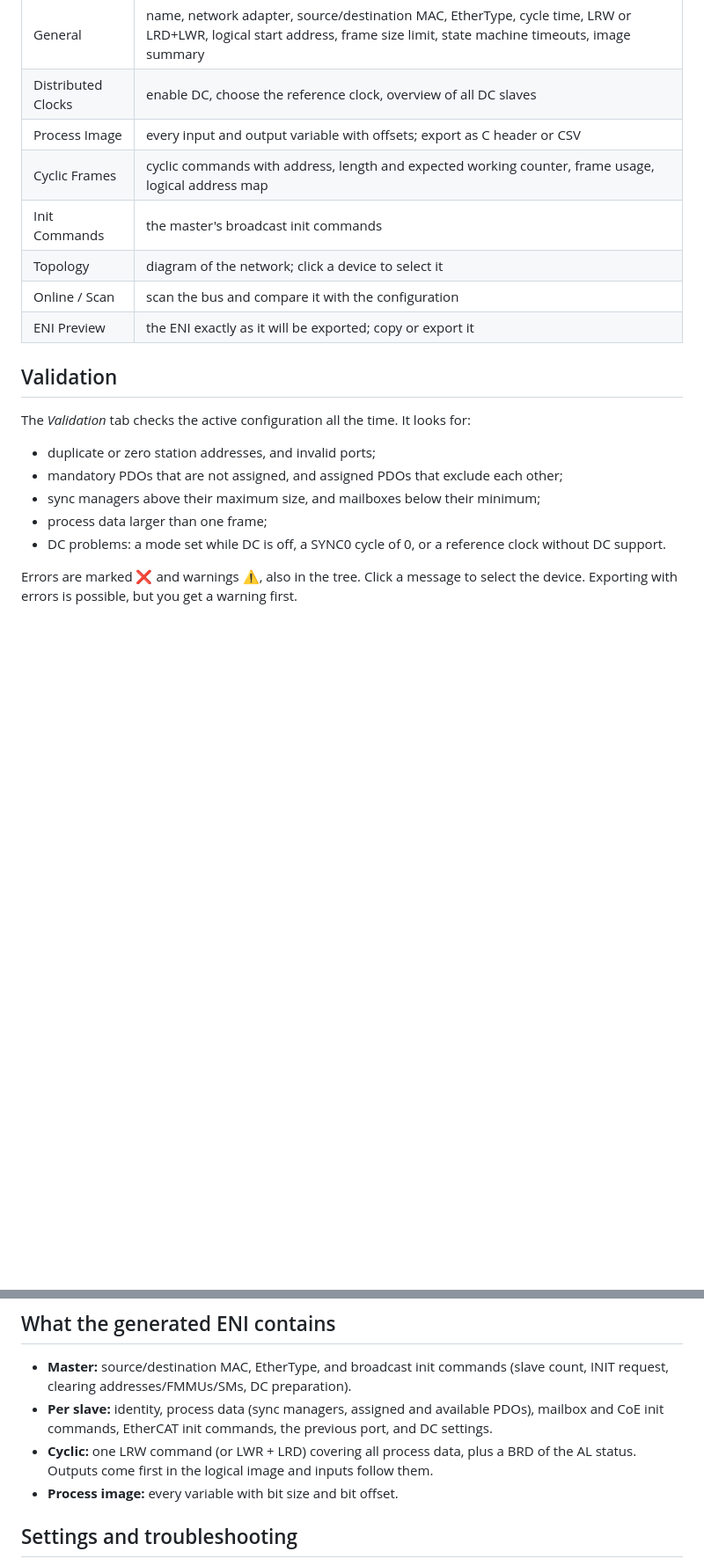
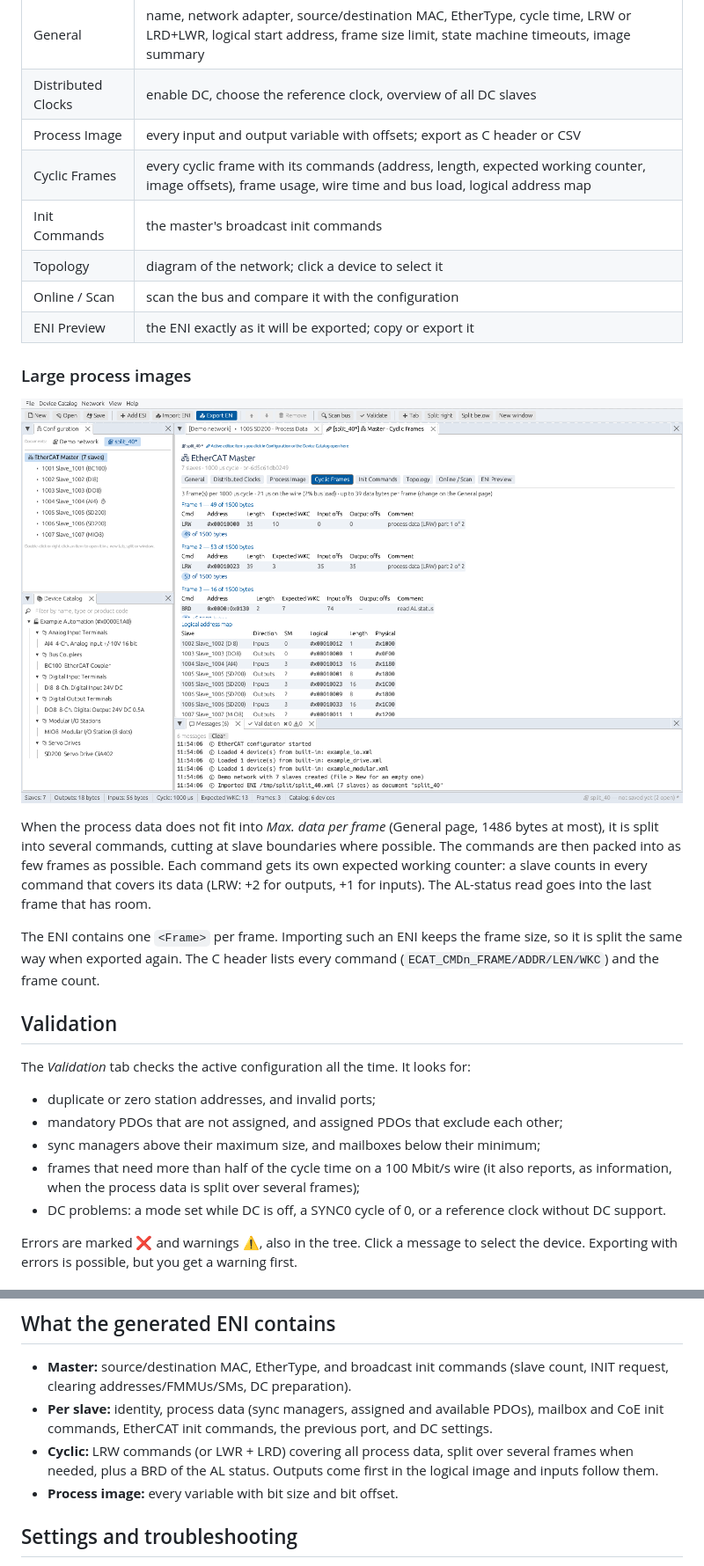
Before and after one commit to brukg/ecat-configurator, a Markdown page: docs/USER_GUIDE.md, 2 parts joined by grey strips. Shown at 88% size. Rendered like a GitHub page; pictures changed too: docs/images/frames.png (added); blank space fills up the shorter version.

```diff
--- a/docs/USER_GUIDE.md
+++ b/docs/USER_GUIDE.md
@@ -176,11 +176,26 @@ The raw bytes written to the sync manager (0x0800+) and FMMU (0x0600+) registers
 | General | name, network adapter, source/destination MAC, EtherType, cycle time, LRW or LRD+LWR, logical start address, frame size limit, state machine timeouts, image summary |
 | Distributed Clocks | enable DC, choose the reference clock, overview of all DC slaves |
 | Process Image | every input and output variable with offsets; export as C header or CSV |
-| Cyclic Frames | cyclic commands with address, length and expected working counter, frame usage, logical address map |
+| Cyclic Frames | every cyclic frame with its commands (address, length, expected working counter, image offsets), frame usage, wire time and bus load, logical address map |
 | Init Commands | the master's broadcast init commands |
 | Topology | diagram of the network; click a device to select it |
 | Online / Scan | scan the bus and compare it with the configuration |
 | ENI Preview | the ENI exactly as it will be exported; copy or export it |
+
+### Large process images
+
+![Cyclic frames](images/frames.png)
+
+When the process data does not fit into *Max. data per frame* (General page,
+1486 bytes at most), it is split into several commands, cutting at slave
+boundaries where possible. The commands are then packed into as few frames as
+possible. Each command gets its own expected working counter: a slave counts in
+every command that covers its data (LRW: +2 for outputs, +1 for inputs). The
+AL-status read goes into the last frame that has room.
+
+The ENI contains one `<Frame>` per frame. Importing such an ENI keeps the frame
+size, so it is split the same way when exported again. The C header lists every
+command (`ECAT_CMDn_FRAME/ADDR/LEN/WKC`) and the frame count.
 
 ## Validation
 
@@ -189,7 +204,8 @@ The *Validation* tab checks the active configuration all the time. It looks for:
 - duplicate or zero station addresses, and invalid ports;
 - mandatory PDOs that are not assigned, and assigned PDOs that exclude each other;
 - sync managers above their maximum size, and mailboxes below their minimum;
-- process data larger than one frame;
+- frames that need more than half of the cycle time on a 100 Mbit/s wire (it also
+  reports, as information, when the process data is split over several frames);
 - DC problems: a mode set while DC is off, a SYNC0 cycle of 0, or a reference
   clock without DC support.
 
@@ -238,8 +254,8 @@ The scan is available on Linux and needs `CAP_NET_RAW`; see the README.
 - **Per slave:** identity, process data (sync managers, assigned and available
   PDOs), mailbox and CoE init commands, EtherCAT init commands, the previous port,
   and DC settings.
-- **Cyclic:** one LRW command (or LWR + LRD) covering all process data, plus a BRD
-  of the AL status. Outputs come first in the logical image and inputs follow them.
+- **Cyclic:** LRW commands (or LWR + LRD) covering all process data, split over
+  several frames when needed, plus a BRD of the AL status. Outputs come first in the logical image and inputs follow them.
 - **Process image:** every variable with bit size and bit offset.
 
 ## Settings and troubleshooting
```
Also changed, not shown: other parts of docs/USER_GUIDE.md (+2 -2 lines), README.md (+2 -1 lines), ROADMAP.md (+4 -3 lines), 2 other files.
